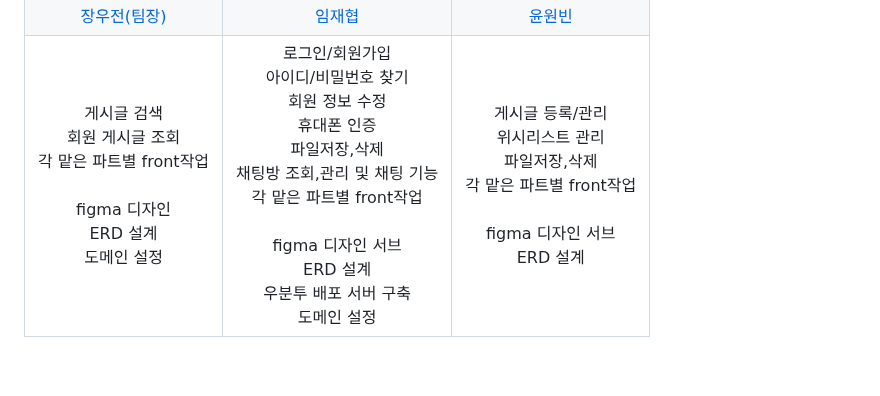
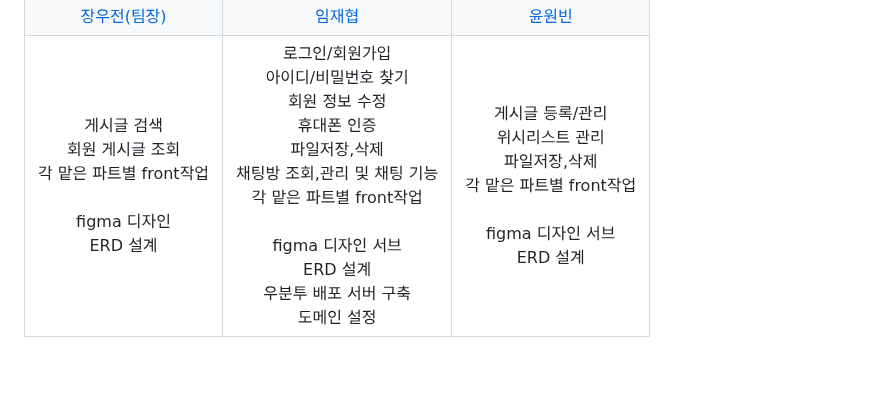
Before and after one commit to Project-Belocal/Belocal, a Markdown page: README.md, the part around the change. GitHub-like rendering.

```diff
--- a/README.md
+++ b/README.md
@@ -49,7 +49,7 @@
   </tr>
 
   <tr>
-    <td align="center">게시글 검색<br/>회원 게시글 조회<br/>각 맡은 파트별 front작업<br/><br/>figma 디자인<br/>ERD 설계<br/>도메인 설정</td>
+    <td align="center">게시글 검색<br/>회원 게시글 조회<br/>각 맡은 파트별 front작업<br/><br/>figma 디자인<br/>ERD 설계<br/>
     <td align="center">로그인/회원가입<br/>아이디/비밀번호 찾기<br/>회원 정보 수정<br/>휴대폰 인증<br/>파일저장,삭제<br/>채팅방 조회,관리 및 채팅 기능<br/>각 맡은 파트별 front작업<br/><br/>figma 디자인 서브<br/>ERD 설계<br/>우분투 배포 서버 구축<br/>도메인 설정</td>
     <td align="center">게시글 등록/관리<br/>위시리스트 관리<br/>파일저장,삭제<br/>각 맡은 파트별 front작업<br/><br/>figma 디자인 서브<br/>ERD 설계<br/>
   </tr>
```
